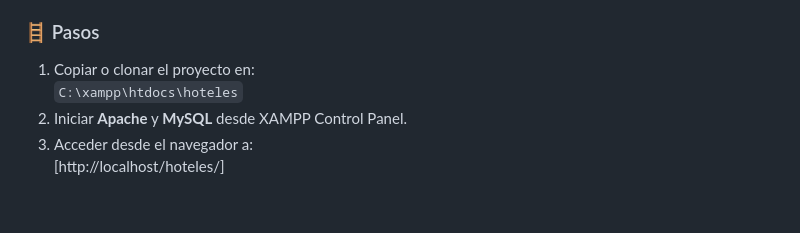
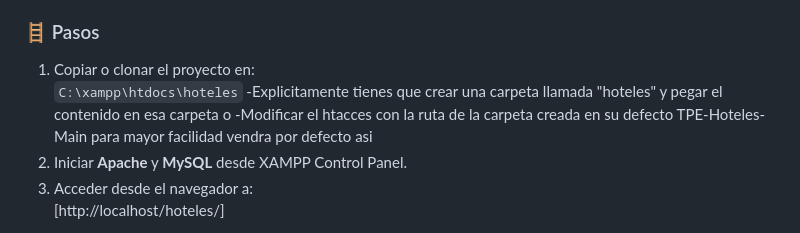
Before and after one commit to AaronMon3/TPE-Hoteles, a Markdown page: README.md, the part around the change. GitHub-like rendering; blank space fills up the shorter version.

```diff
--- a/README.md
+++ b/README.md
@@ -27,6 +27,9 @@ Incluye **acceso público** a listados y detalle de habitaciones, y un **panel a
 ### 🪜 Pasos
 1. Copiar o clonar el proyecto en:
    `C:\xampp\htdocs\hoteles`
+   -Explicitamente tienes que crear una carpeta llamada "hoteles" y pegar el contenido en esa carpeta
+      o
+   -Modificar el htacces con la ruta de la carpeta creada en su defecto TPE-Hoteles-Main para mayor facilidad vendra por defecto asi
 2. Iniciar **Apache** y **MySQL** desde XAMPP Control Panel.
 3. Acceder desde el navegador a:
    [http://localhost/hoteles/]
```
